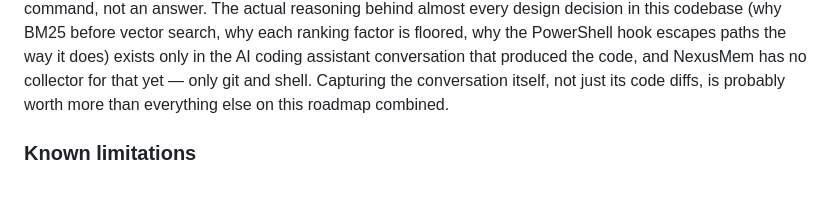
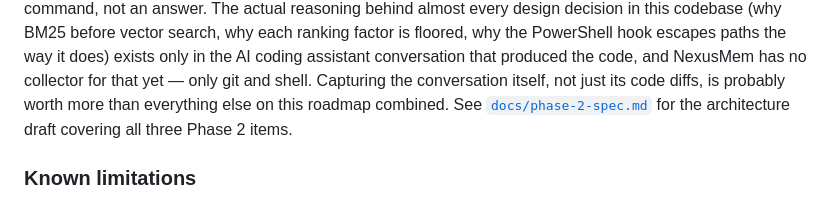
Before and after one commit to yaminbakoh4-dot/NexusMem, a Markdown page: README.md, the part around the change. Drawn GitHub-style.

Commit message:
docs: add Phase 2 architecture draft (conversation collector, hybrid vector search, MCP server)

```diff
--- a/README.md
+++ b/README.md
@@ -251,6 +251,8 @@ paths the way it does) exists only in the AI coding assistant conversation
 that produced the code, and NexusMem has no collector for that yet — only
 git and shell. Capturing the conversation itself, not just its code diffs,
 is probably worth more than everything else on this roadmap combined.
+See [`docs/phase-2-spec.md`](docs/phase-2-spec.md) for the architecture draft
+covering all three Phase 2 items.
 
 ### Known limitations
 
```
Also changed, not shown: docs/phase-2-spec.md (added, +197 -0 lines).
